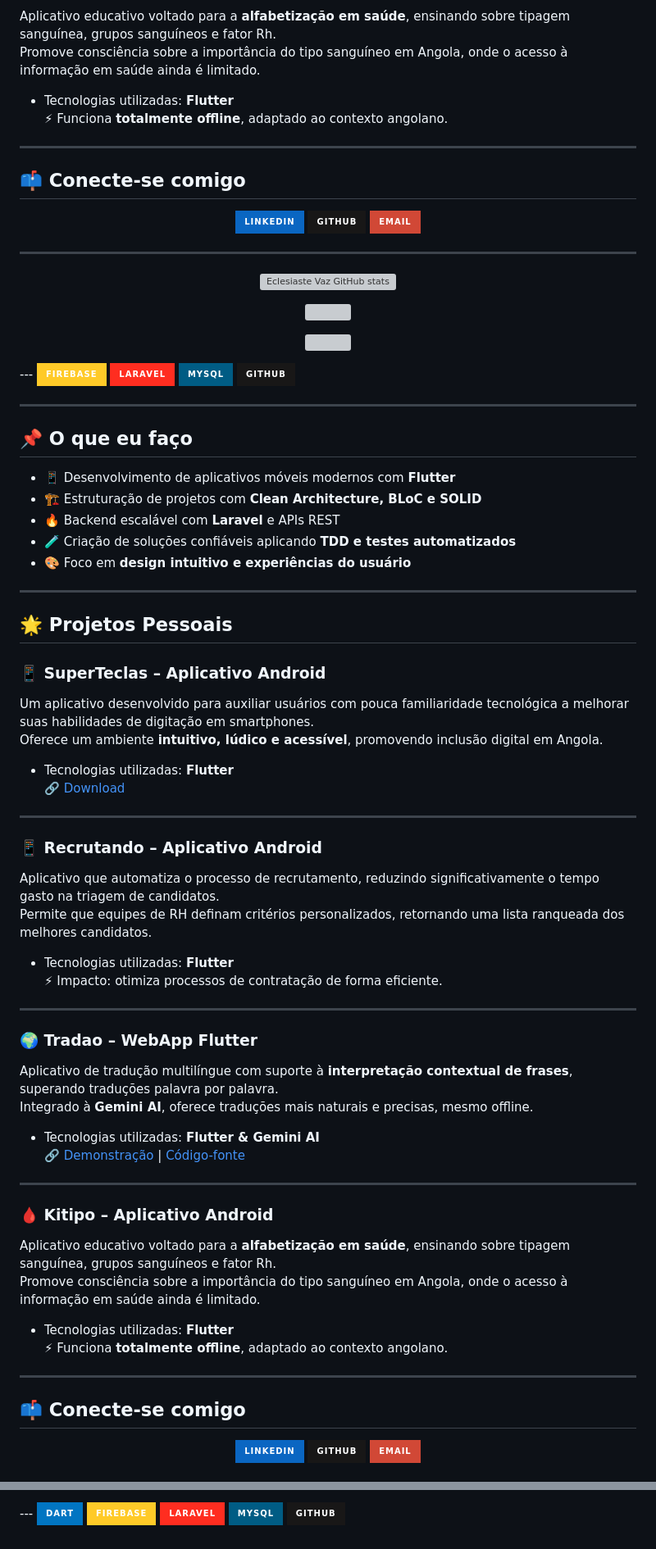
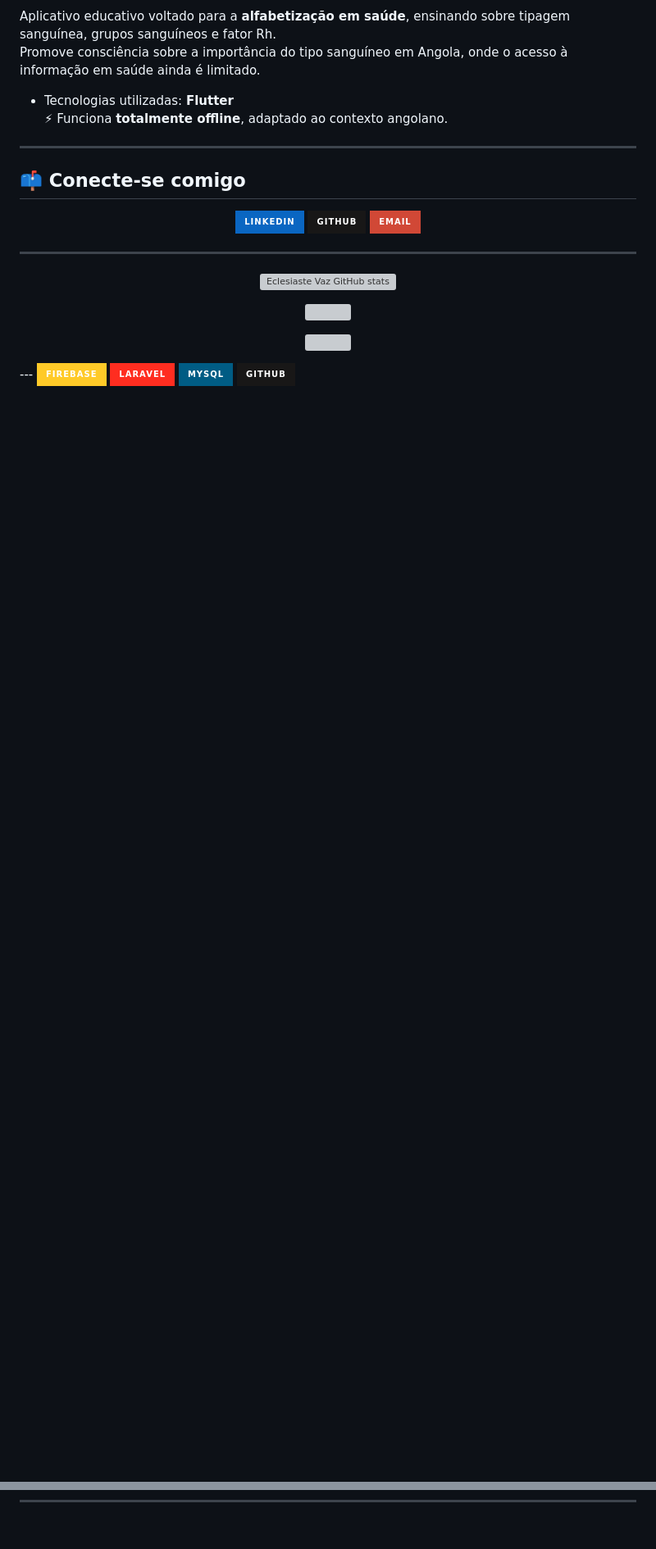
Before and after one commit to EclesiasteVaz/eclesiastevaz, a Markdown page: README.md, 2 parts joined by grey strips. Shown: that part at 82% size. Drawn GitHub-style; badges without logos; blank space fills up the shorter version; grey boxes are pictures that could not be loaded.

```diff
--- a/README.md
+++ b/README.md
@@ -105,60 +105,3 @@ Promove consciência sobre a importância do tipo sanguíneo em Angola, onde o a
 </p>
 
 ---
-
-## 📌 O que eu faço
-- 📱 Desenvolvimento de aplicativos móveis modernos com **Flutter**
-- 🏗️ Estruturação de projetos com **Clean Architecture, BLoC e SOLID**
-- 🔥 Backend escalável com **Laravel** e APIs REST
-- 🧪 Criação de soluções confiáveis aplicando **TDD e testes automatizados**
-- 🎨 Foco em **design intuitivo e experiências do usuário**
-
----
-
-## 🌟 Projetos Pessoais
-
-### 📱 SuperTeclas – Aplicativo Android
-Um aplicativo desenvolvido para auxiliar usuários com pouca familiaridade tecnológica a melhorar suas habilidades de digitação em smartphones.
-Oferece um ambiente **intuitivo, lúdico e acessível**, promovendo inclusão digital em Angola.
-- Tecnologias utilizadas: **Flutter**
-🔗 [Download](https://ecesiastevaz.github.io/superteclas/)
-
----
-
-### 📱 Recrutando – Aplicativo Android
-Aplicativo que automatiza o processo de recrutamento, reduzindo significativamente o tempo gasto na triagem de candidatos.
-Permite que equipes de RH definam critérios personalizados, retornando uma lista ranqueada dos melhores candidatos.
-- Tecnologias utilizadas: **Flutter**
-⚡ Impacto: otimiza processos de contratação de forma eficiente.
-
----
-
-### 🌍 Tradao – WebApp Flutter
-Aplicativo de tradução multilíngue com suporte à **interpretação contextual de frases**, superando traduções palavra por palavra.
-Integrado à **Gemini AI**, oferece traduções mais naturais e precisas, mesmo offline.
-- Tecnologias utilizadas: **Flutter & Gemini AI**
-🔗 [Demonstração](https://trad-ao.web.app) | [Código-fonte](https://github.com/EclesiasteVaz)
-
----
-
-### 🩸 Kitipo – Aplicativo Android
-Aplicativo educativo voltado para a **alfabetização em saúde**, ensinando sobre tipagem sanguínea, grupos sanguíneos e fator Rh.
-Promove consciência sobre a importância do tipo sanguíneo em Angola, onde o acesso à informação em saúde ainda é limitado.
-- Tecnologias utilizadas: **Flutter**
-⚡ Funciona **totalmente offline**, adaptado ao contexto angolano.
-
----
-
-## 📫 Conecte-se comigo
-<p align="center">
-  <a href="https://www.linkedin.com/in/eclesiastevaz" target="_blank">
-    <img src="https://img.shields.io/badge/LinkedIn-0A66C2?style=for-the-badge&logo=linkedin&logoColor=white" />
-  </a>
-  <a href="https://github.com/eclesiastevaz" target="_blank">
-    <img src="https://img.shields.io/badge/GitHub-181717?style=for-the-badge&logo=github&logoColor=white" />
-  </a>
-  <a href="mailto:eclesiastevaz884@gmail.com" target="_blank">
-    <img src="https://img.shields.io/badge/Email-D14836?style=for-the-badge&logo=gmail&logoColor=white" />
-  </a>
-</p>
-
@@ -180,6 +107,0 @@ Promove consciência sobre a importância do tipo sanguíneo em Angola, onde o a
----  <img src="https://img.shields.io/badge/Dart-0175C2?style=for-the-badge&logo=dart&logoColor=white" />
-  <img src="https://img.shields.io/badge/Firebase-FFCA28?style=for-the-badge&logo=firebase&logoColor=black" />
-  <img src="https://img.shields.io/badge/Laravel-FF2D20?style=for-the-badge&logo=laravel&logoColor=white" />
-  <img src="https://img.shields.io/badge/MySQL-005C84?style=for-the-badge&logo=mysql&logoColor=white" />
-  <img src="https://img.shields.io/badge/GitHub-181717?style=for-the-badge&logo=github&logoColor=white" />
-</p>
```
Also changed, not shown: other parts of README.md (+0 -15 lines).
